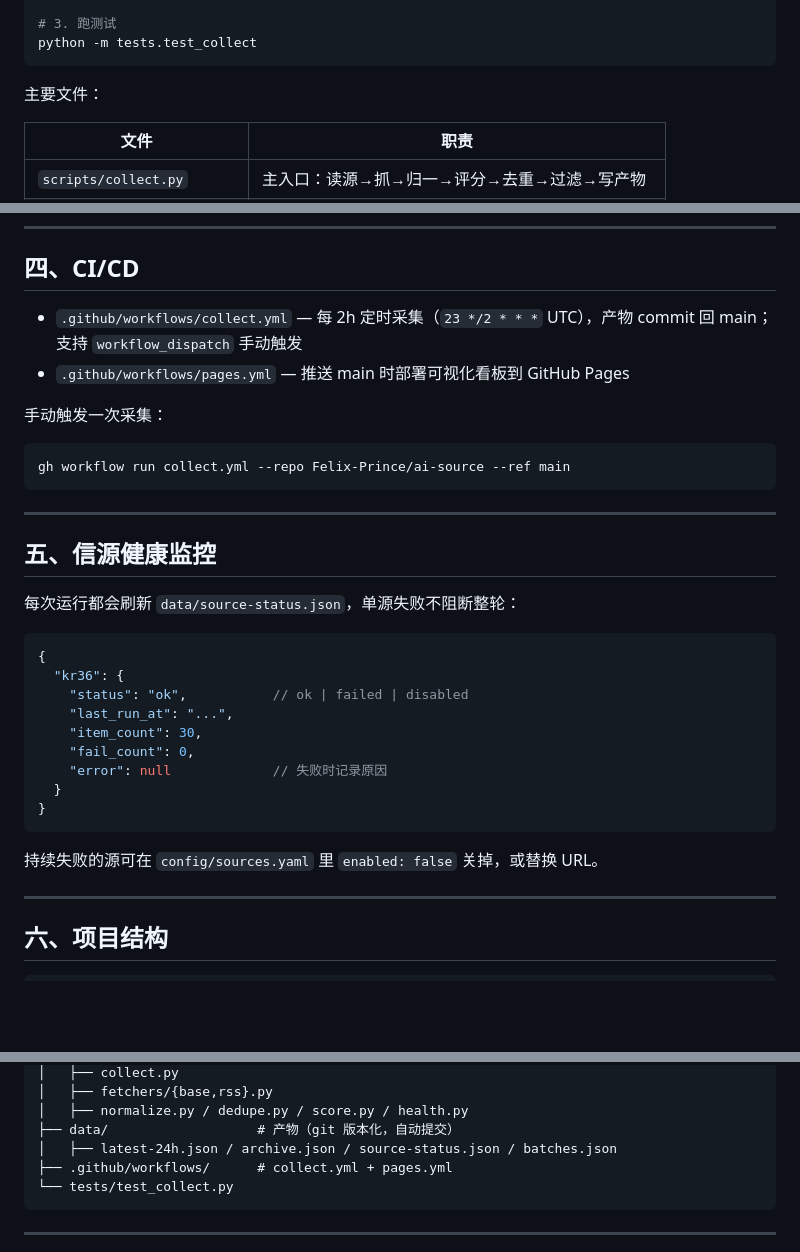
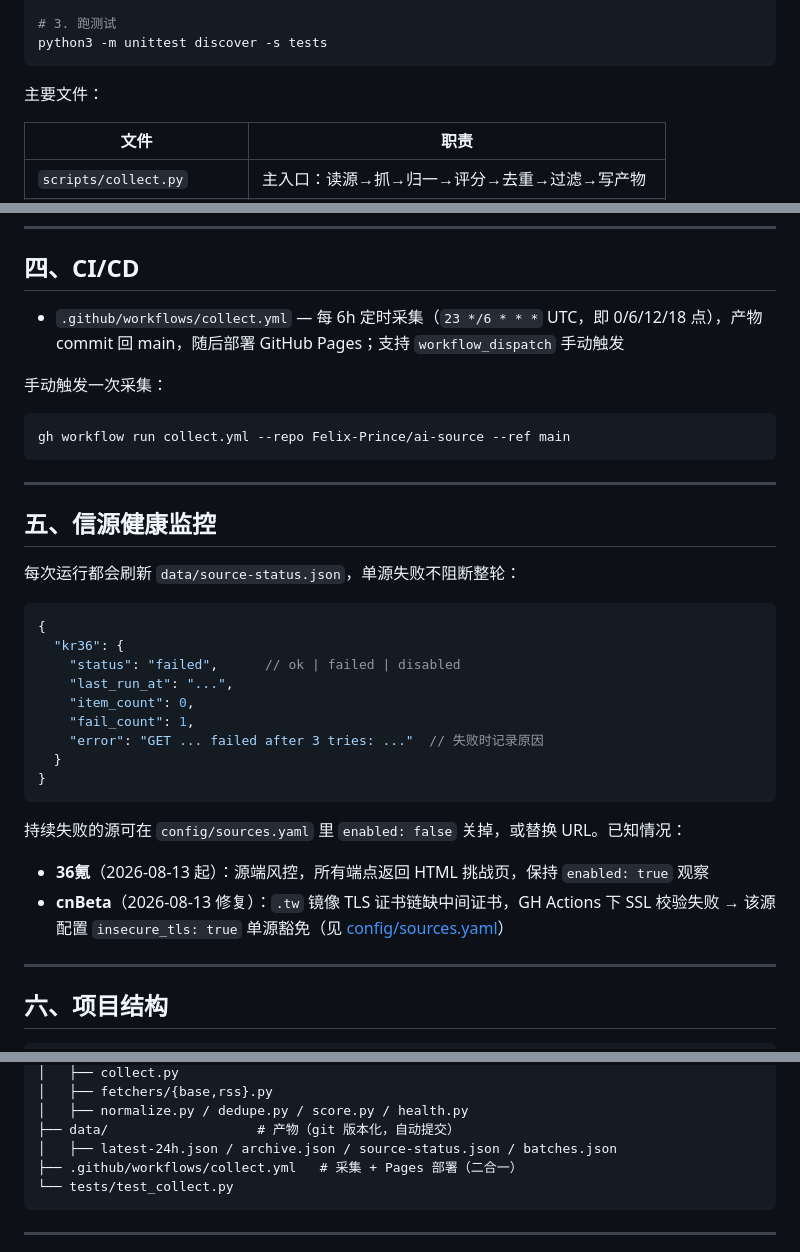
Before and after one commit to Felix-Prince/ai-source, a Markdown page: README.md, 3 parts joined by grey strips. GitHub-like rendering; blank space fills up the shorter version.

````diff
--- a/README.md
+++ b/README.md
@@ -90,6 +90,6 @@ python scripts/collect.py --output-dir data --window-hours 24
 
 # 3. 跑测试
-python -m tests.test_collect
+python3 -m unittest discover -s tests
 ```
 
 主要文件：
@@ -109,8 +109,7 @@ python -m tests.test_collect
 
 ## 四、CI/CD
 
-- `.github/workflows/collect.yml` — 每 2h 定时采集（`23 */2 * * *` UTC），产物 commit 回 main；支持 `workflow_dispatch` 手动触发
-- `.github/workflows/pages.yml` — 推送 main 时部署可视化看板到 GitHub Pages
+- `.github/workflows/collect.yml` — 每 6h 定时采集（`23 */6 * * *` UTC，即 0/6/12/18 点），产物 commit 回 main，随后部署 GitHub Pages；支持 `workflow_dispatch` 手动触发
 
 手动触发一次采集：
 
@@ -127,16 +126,19 @@ gh workflow run collect.yml --repo Felix-Prince/ai-source --ref main
 ```jsonc
 {
   "kr36": {
-    "status": "ok",           // ok | failed | disabled
+    "status": "failed",      // ok | failed | disabled
     "last_run_at": "...",
-    "item_count": 30,
-    "fail_count": 0,
-    "error": null             // 失败时记录原因
+    "item_count": 0,
+    "fail_count": 1,
+    "error": "GET ... failed after 3 tries: ..."  // 失败时记录原因
   }
 }
 ```
 
-持续失败的源可在 `config/sources.yaml` 里 `enabled: false` 关掉，或替换 URL。
+持续失败的源可在 `config/sources.yaml` 里 `enabled: false` 关掉，或替换 URL。已知情况：
+
+- **36氪**（2026-08-13 起）：源端风控，所有端点返回 HTML 挑战页，保持 `enabled: true` 观察
+- **cnBeta**（2026-08-13 修复）：`.tw` 镜像 TLS 证书链缺中间证书，GH Actions 下 SSL 校验失败 → 该源配置 `insecure_tls: true` 单源豁免（见 [config/sources.yaml](config/sources.yaml)）
 
 ---
 
@@ -156,7 +158,7 @@ ai-source/
 │   ├── normalize.py / dedupe.py / score.py / health.py
 ├── data/                   # 产物（git 版本化，自动提交）
 │   ├── latest-24h.json / archive.json / source-status.json / batches.json
-├── .github/workflows/      # collect.yml + pages.yml
+├── .github/workflows/collect.yml   # 采集 + Pages 部署（二合一）
 └── tests/test_collect.py
 ```
 
````
Also changed, not shown: other parts of README.md (+21 -21 lines).
